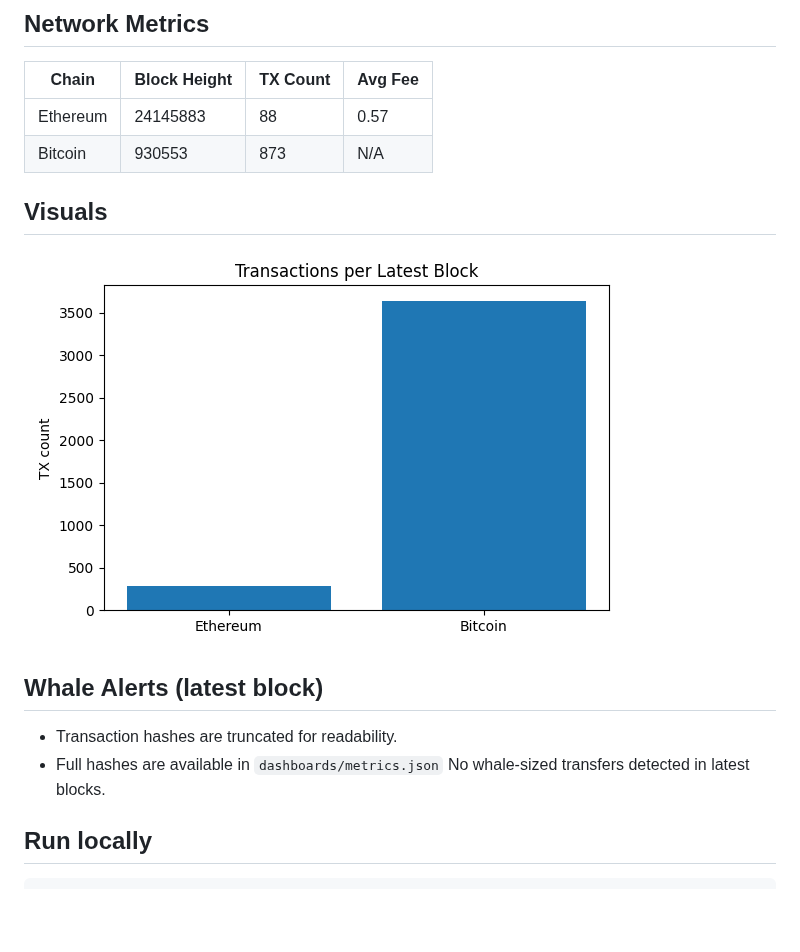
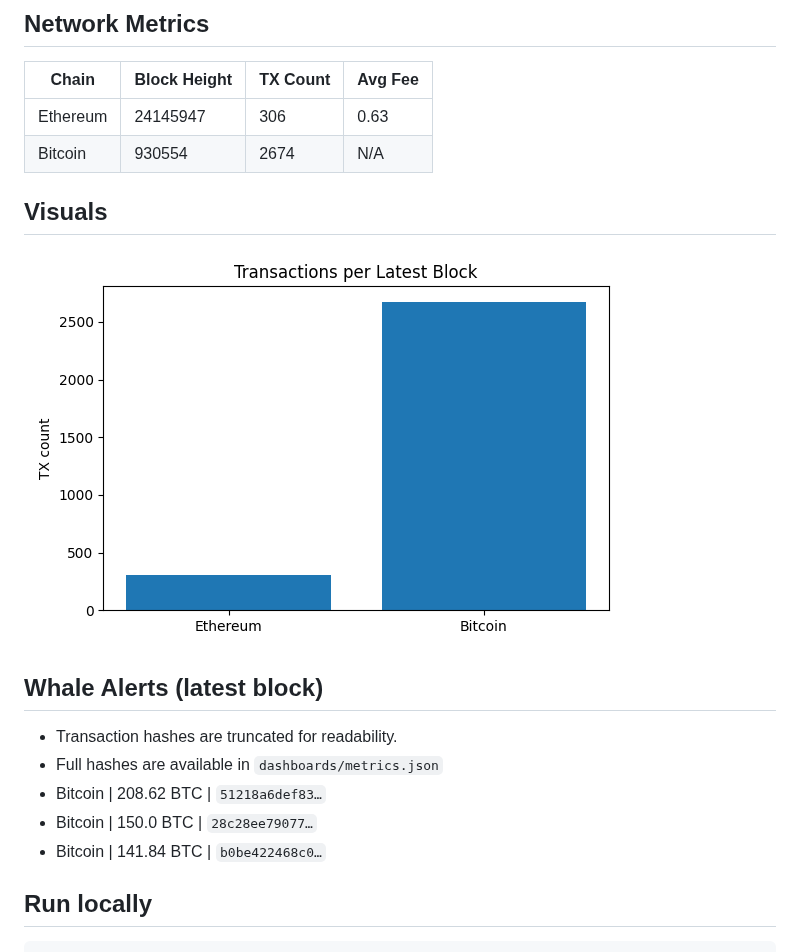
Before and after one commit to hitesha1981/crypto-blockchain-activity, a Markdown page: README.md, the part around one of its changes. Drawn GitHub-style; pictures changed too: dashboards/tx_per_block.png; blank space fills up the shorter version.

Commit message:
chore: update on-chain dashboard

```diff
--- a/README.md
+++ b/README.md
@@ -27,8 +27,8 @@ _Last updated: 2026-01-02 08:54 UTC_
 ## Network Metrics
 | Chain | Block Height | TX Count | Avg Fee |
 |------|-------------|----------|---------|
-| Ethereum | 24145883 | 88 | 0.57 |
-| Bitcoin | 930553 | 873 | N/A |
+| Ethereum | 24145947 | 306 | 0.63 |
+| Bitcoin | 930554 | 2674 | N/A |
 
 ## Visuals
 ![Transactions](dashboards/tx_per_block.png)
@@ -36,7 +36,9 @@ _Last updated: 2026-01-02 08:54 UTC_
 ## Whale Alerts (latest block)
 - Transaction hashes are truncated for readability.
 - Full hashes are available in `dashboards/metrics.json`
-No whale-sized transfers detected in latest blocks.
+- Bitcoin | 208.62 BTC | `51218a6def83…`
+- Bitcoin | 150.0 BTC | `28c28ee79077…`
+- Bitcoin | 141.84 BTC | `b0be422468c0…`
 
 ## Run locally
 
```
Also changed, not shown: other parts of README.md (+1 -1 lines), 1 other file.
